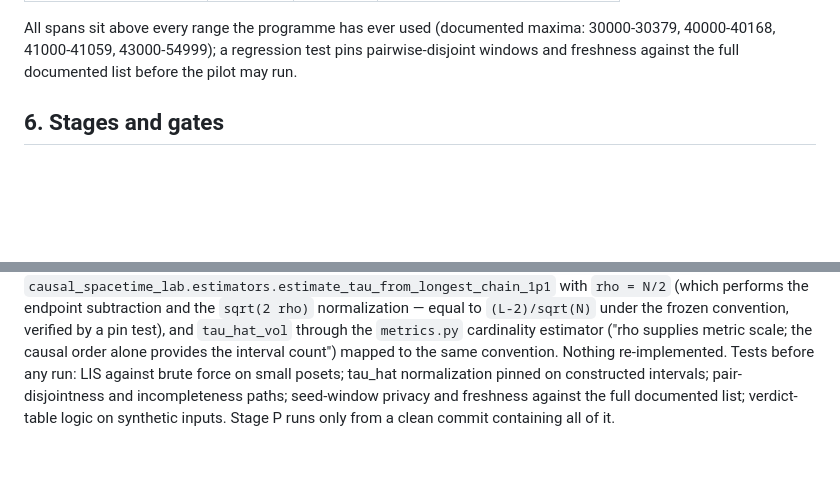
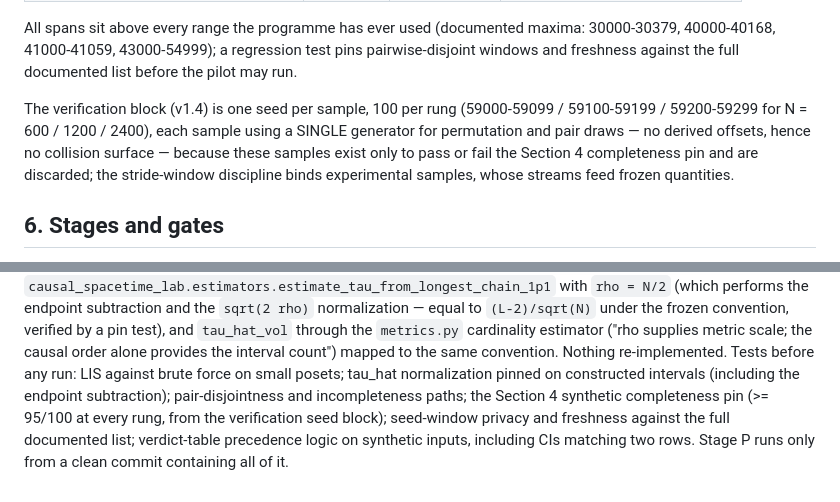
Before and after one commit to lpaiu-cs/causal-spacetime, a Markdown page: docs/prereg/p11_continuum_metric.md, 2 parts joined by grey strips. Rendered like a GitHub page; blank space fills up the shorter version.

```diff
--- a/docs/prereg/p11_continuum_metric.md
+++ b/docs/prereg/p11_continuum_metric.md
@@ -310,6 +363,14 @@ All spans sit above every range the programme has ever used (documented
 maxima: 30000-30379, 40000-40168, 41000-41059, 43000-54999); a
 regression test pins pairwise-disjoint windows and freshness against
 the full documented list before the pilot may run.
+
+The verification block (v1.4) is one seed per sample, 100 per rung
+(59000-59099 / 59100-59199 / 59200-59299 for N = 600 / 1200 / 2400),
+each sample using a SINGLE generator for permutation and pair draws —
+no derived offsets, hence no collision surface — because these
+samples exist only to pass or fail the Section 4 completeness pin and
+are discarded; the stride-window discipline binds experimental
+samples, whose streams feed frozen quantities.
 
 ## 6. Stages and gates
 
@@ -382,7 +443,10 @@ the `metrics.py` cardinality estimator ("rho supplies metric scale;
 the causal order alone provides the interval count") mapped to the
 same convention. Nothing re-implemented. Tests
 before any run: LIS against brute force on small posets; tau_hat
-normalization pinned on constructed intervals; pair-disjointness and
-incompleteness paths; seed-window privacy and freshness against the
-full documented list; verdict-table logic on synthetic inputs. Stage P
-runs only from a clean commit containing all of it.
+normalization pinned on constructed intervals (including the endpoint
+subtraction); pair-disjointness and incompleteness paths; the
+Section 4 synthetic completeness pin (>= 95/100 at every rung, from
+the verification seed block); seed-window privacy and freshness
+against the full documented list; verdict-table precedence logic on
+synthetic inputs, including CIs matching two rows. Stage P runs only
+from a clean commit containing all of it.
```
Also changed, not shown: other parts of docs/prereg/p11_continuum_metric.md (+79 -26 lines).
